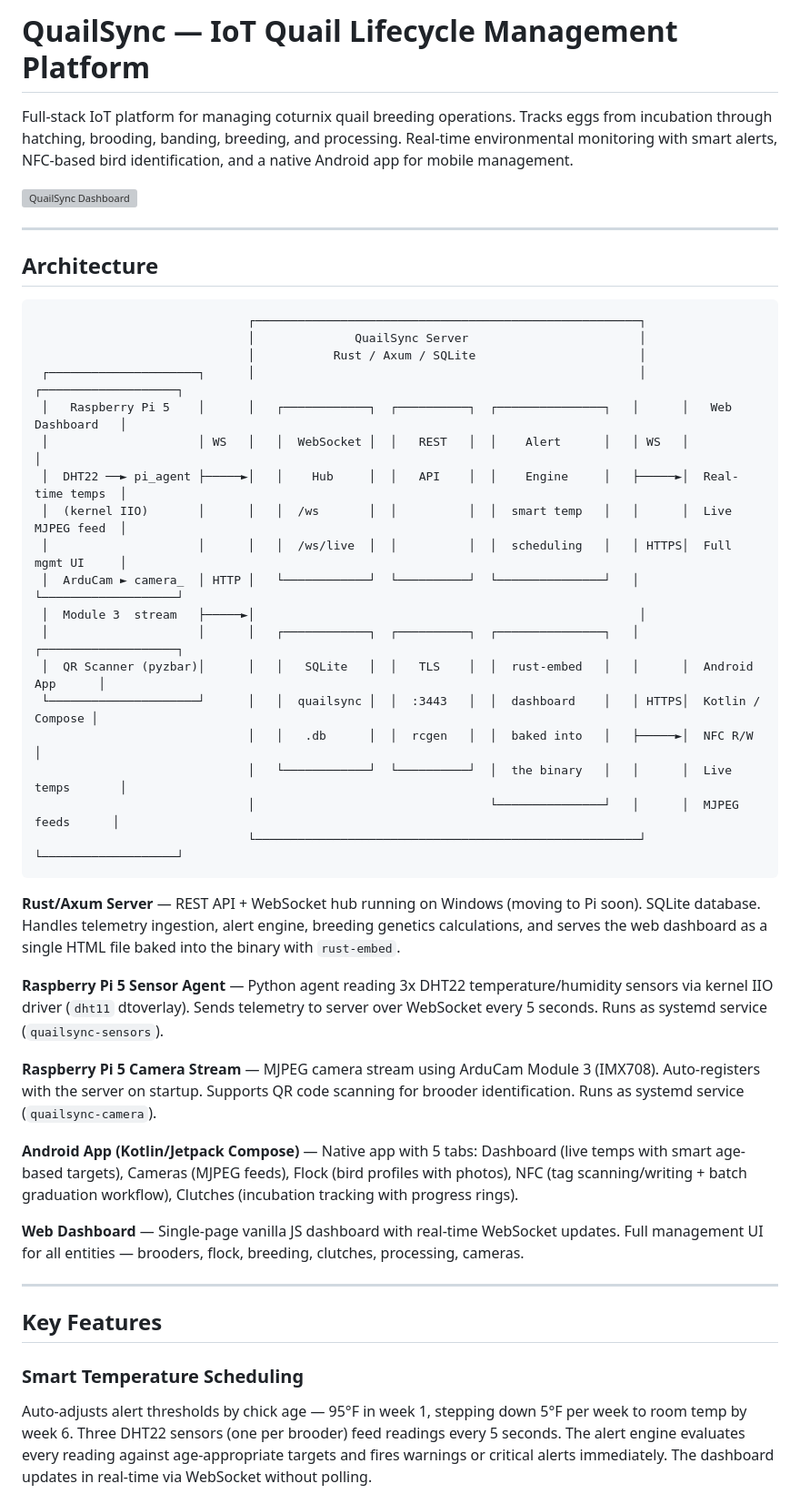
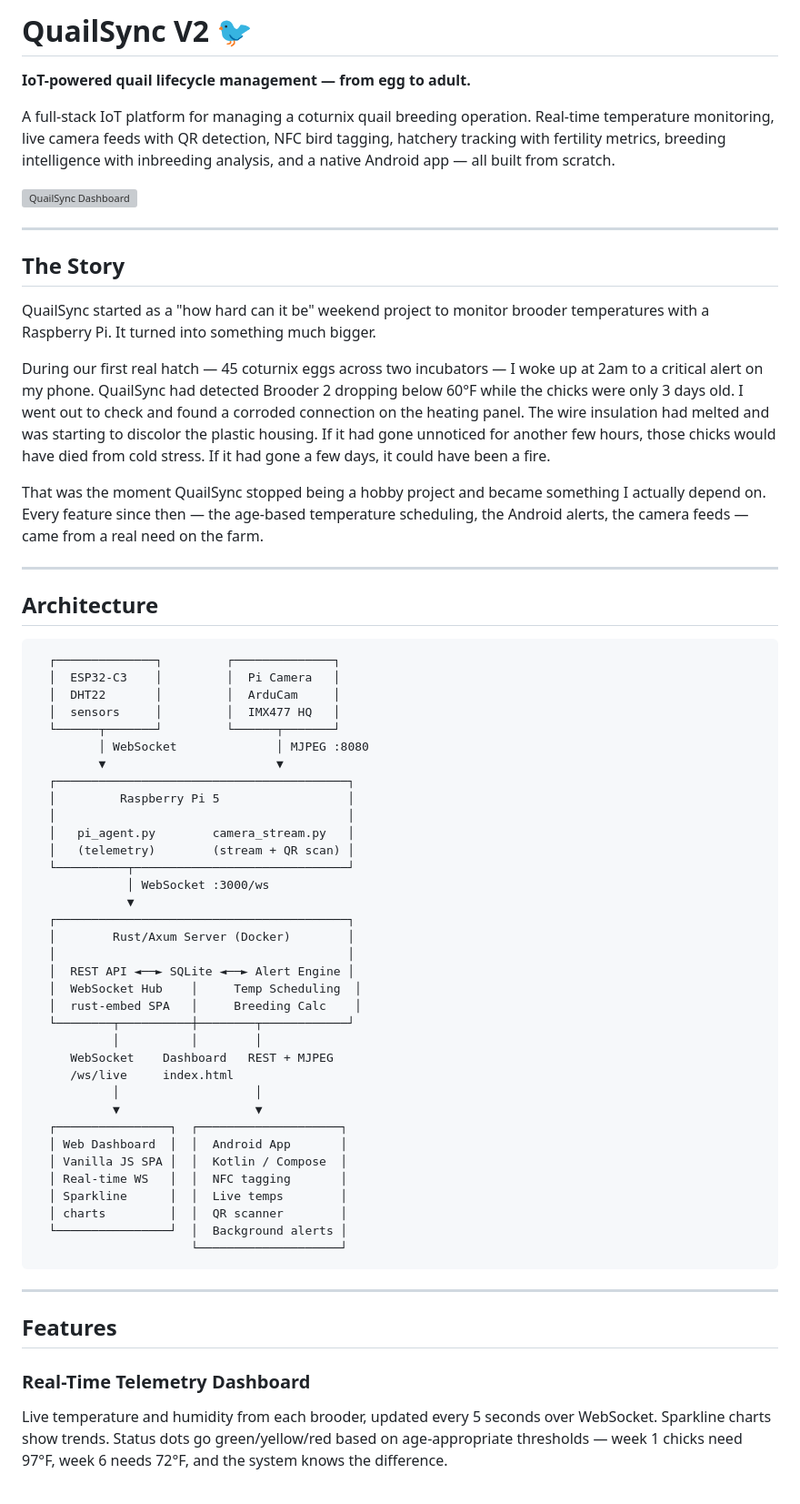
Before and after one commit to gwetherholt/QuailSyncV2, a Markdown page: README.md, the part around one of its changes. Shown at 91% size. Drawn GitHub-style; grey boxes are pictures that could not be loaded.

````diff
--- a/README.md
+++ b/README.md
@@ -1,48 +1,69 @@
-# QuailSync — IoT Quail Lifecycle Management Platform
+# QuailSync V2 🐦
 
-Full-stack IoT platform for managing coturnix quail breeding operations. Tracks eggs from incubation through hatching, brooding, banding, breeding, and processing. Real-time environmental monitoring with smart alerts, NFC-based bird identification, and a native Android app for mobile management.
+**IoT-powered quail lifecycle management — from egg to adult.**
+
+A full-stack IoT platform for managing a coturnix quail breeding operation. Real-time temperature monitoring, live camera feeds with QR detection, NFC bird tagging, hatchery tracking with fertility metrics, breeding intelligence with inbreeding analysis, and a native Android app — all built from scratch.
 
 <img width="1180" height="702" alt="QuailSync Dashboard" src="https://github.com/user-attachments/assets/b1afa4fc-961c-413b-b3ba-00821f493f5e" />
+
+---
+
+## The Story
+
+QuailSync started as a "how hard can it be" weekend project to monitor brooder temperatures with a Raspberry Pi. It turned into something much bigger.
+
+During our first real hatch — 45 coturnix eggs across two incubators — I woke up at 2am to a critical alert on my phone. QuailSync had detected Brooder 2 dropping below 60°F while the chicks were only 3 days old. I went out to check and found a corroded connection on the heating panel. The wire insulation had melted and was starting to discolor the plastic housing. If it had gone unnoticed for another few hours, those chicks would have died from cold stress. If it had gone a few days, it could have been a fire.
+
+That was the moment QuailSync stopped being a hobby project and became something I actually depend on. Every feature since then — the age-based temperature scheduling, the Android alerts, the camera feeds — came from a real need on the farm.
+
+<!-- TODO: Screenshot of the 2am critical alert notification -->
 
 ---
 
 ## Architecture
 
 ```
-                              ┌──────────────────────────────────────────────────────┐
-                              │              QuailSync Server                        │
-                              │           Rust / Axum / SQLite                       │
- ┌─────────────────────┐      │                                                      │      ┌───────────────────┐
- │   Raspberry Pi 5    │      │   ┌────────────┐  ┌──────────┐  ┌───────────────┐   │      │   Web Dashboard   │
- │                     │ WS   │   │  WebSocket │  │   REST   │  │    Alert      │   │ WS   │                   │
- │  DHT22 ──► pi_agent ├─────►│   │    Hub     │  │   API    │  │    Engine     │   ├─────►│  Real-time temps  │
- │  (kernel IIO)       │      │   │  /ws       │  │          │  │  smart temp   │   │      │  Live MJPEG feed  │
- │                     │      │   │  /ws/live  │  │          │  │  scheduling   │   │ HTTPS│  Full mgmt UI     │
- │  ArduCam ► camera_  │ HTTP │   └────────────┘  └──────────┘  └───────────────┘   │      └───────────────────┘
- │  Module 3  stream   ├─────►│                                                      │
- │                     │      │   ┌────────────┐  ┌──────────┐  ┌───────────────┐   │      ┌───────────────────┐
- │  QR Scanner (pyzbar)│      │   │   SQLite   │  │   TLS    │  │  rust-embed   │   │      │  Android App      │
- └─────────────────────┘      │   │  quailsync │  │  :3443   │  │  dashboard    │   │ HTTPS│  Kotlin / Compose │
-                              │   │   .db      │  │  rcgen   │  │  baked into   │   ├─────►│  NFC R/W          │
-                              │   └────────────┘  └──────────┘  │  the binary   │   │      │  Live temps       │
-                              │                                 └───────────────┘   │      │  MJPEG feeds      │
-                              └──────────────────────────────────────────────────────┘      └───────────────────┘
+  ┌──────────────┐         ┌──────────────┐
+  │  ESP32-C3    │         │  Pi Camera   │
+  │  DHT22       │         │  ArduCam     │
+  │  sensors     │         │  IMX477 HQ   │
+  └──────┬───────┘         └──────┬───────┘
+         │ WebSocket              │ MJPEG :8080
+         ▼                        ▼
+  ┌─────────────────────────────────────────┐
+  │         Raspberry Pi 5                  │
+  │                                         │
+  │   pi_agent.py        camera_stream.py   │
+  │   (telemetry)        (stream + QR scan) │
+  └──────────┬──────────────────────────────┘
+             │ WebSocket :3000/ws
+             ▼
+  ┌─────────────────────────────────────────┐
+  │        Rust/Axum Server (Docker)        │
+  │                                         │
+  │  REST API ◄──► SQLite ◄──► Alert Engine │
+  │  WebSocket Hub    │     Temp Scheduling  │
+  │  rust-embed SPA   │     Breeding Calc    │
+  └────────┬──────────┼────────┬────────────┘
+           │          │        │
+     WebSocket    Dashboard   REST + MJPEG
+     /ws/live     index.html
+           │                   │
+           ▼                   ▼
+  ┌────────────────┐  ┌────────────────────┐
+  │ Web Dashboard  │  │  Android App       │
+  │ Vanilla JS SPA │  │  Kotlin / Compose  │
+  │ Real-time WS   │  │  NFC tagging       │
+  │ Sparkline      │  │  Live temps        │
+  │ charts         │  │  QR scanner        │
+  └────────────────┘  │  Background alerts │
+                      └────────────────────┘
 ```
-
-**Rust/Axum Server** — REST API + WebSocket hub running on Windows (moving to Pi soon). SQLite database. Handles telemetry ingestion, alert engine, breeding genetics calculations, and serves the web dashboard as a single HTML file baked into the binary with `rust-embed`.
-
-**Raspberry Pi 5 Sensor Agent** — Python agent reading 3x DHT22 temperature/humidity sensors via kernel IIO driver (`dht11` dtoverlay). Sends telemetry to server over WebSocket every 5 seconds. Runs as systemd service (`quailsync-sensors`).
-
-**Raspberry Pi 5 Camera Stream** — MJPEG camera stream using ArduCam Module 3 (IMX708). Auto-registers with the server on startup. Supports QR code scanning for brooder identification. Runs as systemd service (`quailsync-camera`).
-
-**Android App (Kotlin/Jetpack Compose)** — Native app with 5 tabs: Dashboard (live temps with smart age-based targets), Cameras (MJPEG feeds), Flock (bird profiles with photos), NFC (tag scanning/writing + batch graduation workflow), Clutches (incubation tracking with progress rings).
-
-**Web Dashboard** — Single-page vanilla JS dashboard with real-time WebSocket updates. Full management UI for all entities — brooders, flock, breeding, clutches, processing, cameras.
 
 ---
 
-## Key Features
+## Features
 
-### Smart Temperature Scheduling
-Auto-adjusts alert thresholds by chick age — 95°F in week 1, stepping down 5°F per week to room temp by week 6. Three DHT22 sensors (one per brooder) feed readings every 5 seconds. The alert engine evaluates every reading against age-appropriate targets and fires warnings or critical alerts immediately. The dashboard updates in real-time via WebSocket without polling.
+### Real-Time Telemetry Dashboard
+Live temperature and humidity from each brooder, updated every 5 seconds over WebSocket. Sparkline charts show trends. Status dots go green/yellow/red based on age-appropriate thresholds — week 1 chicks need 97°F, week 6 needs 72°F, and the system knows the difference.
 
````
Also changed, not shown: other parts of README.md (+177 -213 lines).
